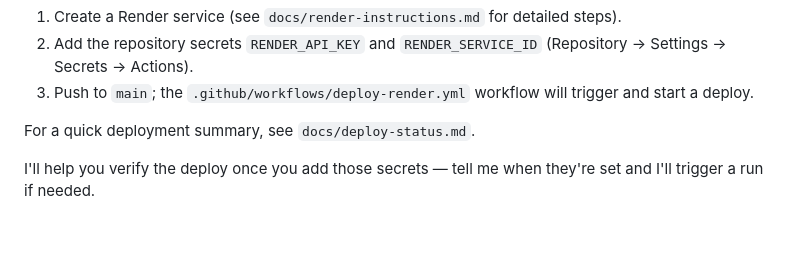
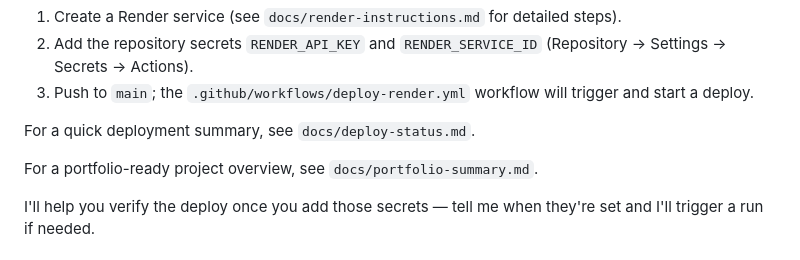
Before and after one commit to iruto607-debug/personal-finance-api, a Markdown page: README.md, the part around the change. Rendered like a GitHub page; blank space fills up the shorter version.

Commit message:
Add portfolio summary doc and README reference

```diff
--- a/README.md
+++ b/README.md
@@ -46,6 +46,8 @@ To enable a live API demo on Render and automatic deploys from `main`:
 3. Push to `main`; the `.github/workflows/deploy-render.yml` workflow will trigger and start a deploy.
 
 For a quick deployment summary, see `docs/deploy-status.md`.
+
+For a portfolio-ready project overview, see `docs/portfolio-summary.md`.
 
 I'll help you verify the deploy once you add those secrets — tell me when they're set and I'll trigger a run if needed.
 
```
Also changed, not shown: docs/portfolio-summary.md (added, +21 -0 lines).
